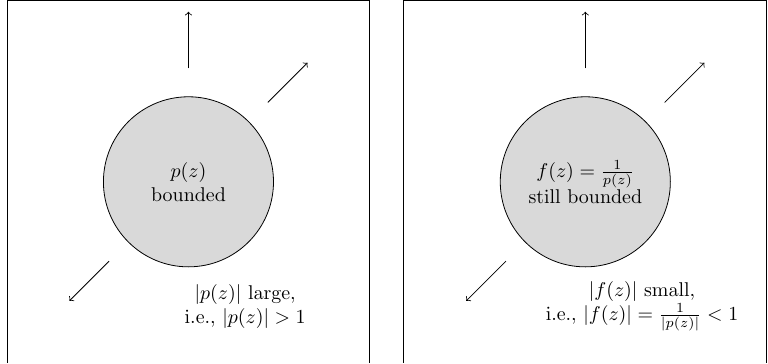
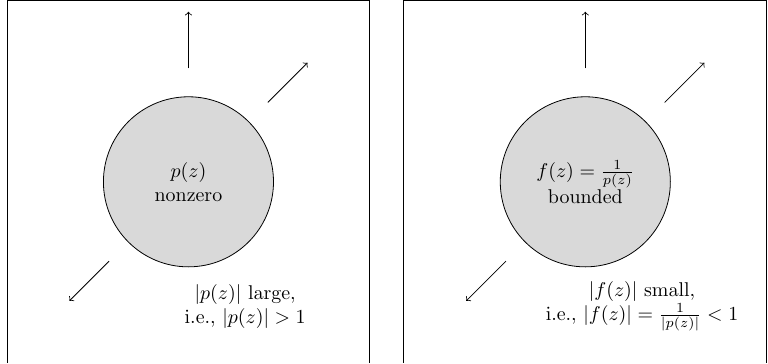
Before and after one commit to cherche/complex-analysis, a LaTeX figure (boundedness.tex): the whole page. Compiled offline with pdfLaTeX.

Commit message:
Clarified labels on boundedness illustration

```diff
--- a/boundedness.tex
+++ b/boundedness.tex
@@ -12,7 +12,7 @@
 % box around sketch
 \draw (3.2, 3.2) -- (-3.2, 3.2) -- (-3.2, -3.2) -- (3.2, -3.2) -- cycle;
 % "small" compact region
-\filldraw[fill=gray!30,draw=black,align=center] (0,0) node {$p(z)$ \\bounded} circle (1.5cm);
+\filldraw[fill=gray!30,draw=black,align=center] (0,0) node {$p(z)$ \\nonzero} circle (1.5cm);
 \node[align=center] at (1, -2.2) {$|p(z)|$ large, \\i.e., $|p(z)|>1$};
 % a bunch of arrows to show ... that it's bounded "out there"
 %\draw[->] (2,0) -- (3,0);
@@ -26,7 +26,7 @@
 
 \begin{scope}[shift={(7,0)}]
 	\draw (3.2, 3.2) -- (-3.2, 3.2) -- (-3.2, -3.2) -- (3.2, -3.2) -- cycle;
-	\filldraw[fill=gray!30,draw=black,align=center] (0,0) node {$f(z)=\frac{1}{p(z)}$ \\still bounded} circle (1.5cm);
+	\filldraw[fill=gray!30,draw=black,align=center] (0,0) node {$f(z)=\frac{1}{p(z)}$ \\bounded} circle (1.5cm);
 	\node[align=center] at (1, -2.2) {$|f(z)|$ small, \\i.e., $|f(z)|=\frac{1}{|p(z)|}<1$};
 	\draw[->] (1.4,1.4) -- (2.1,2.1);
 	\draw[->] (0,2) -- (0,3);
```
